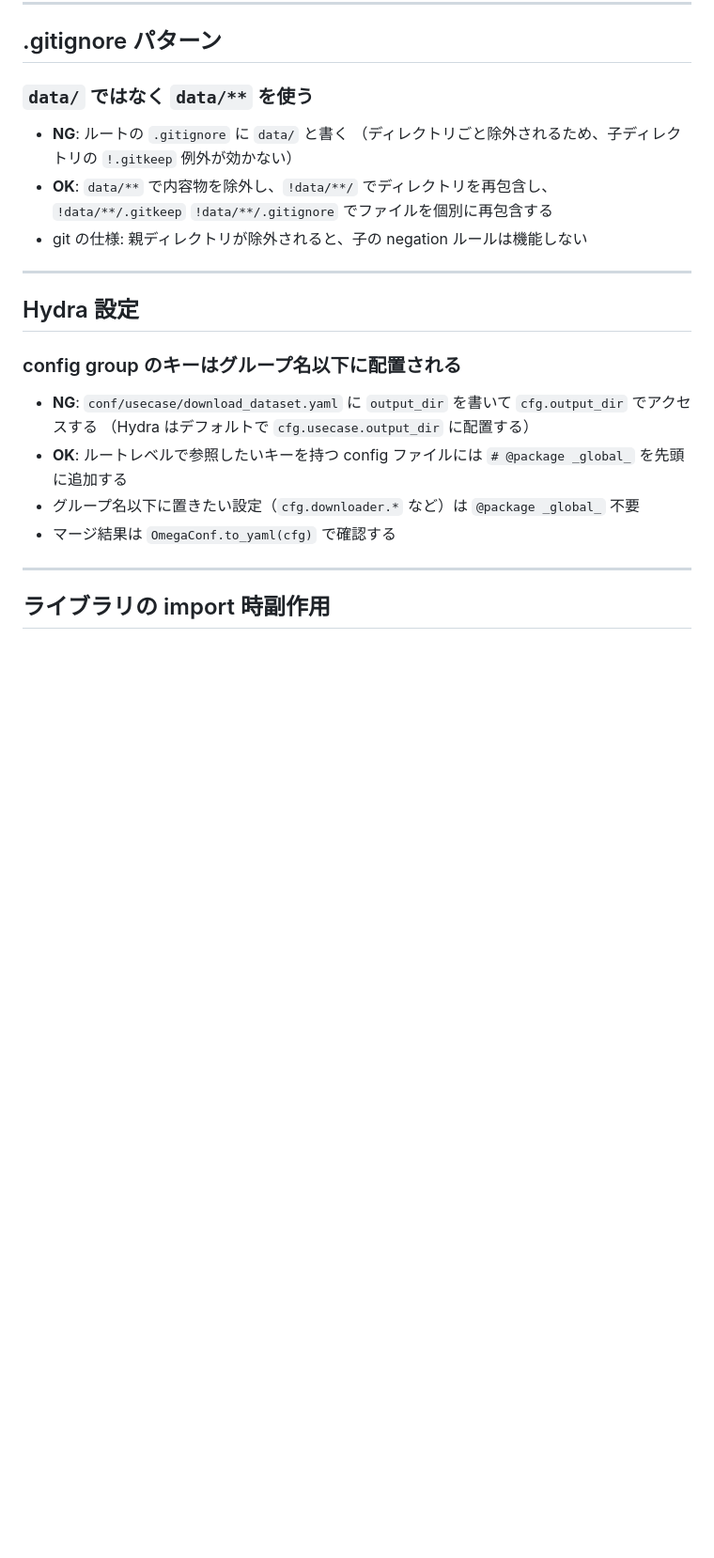
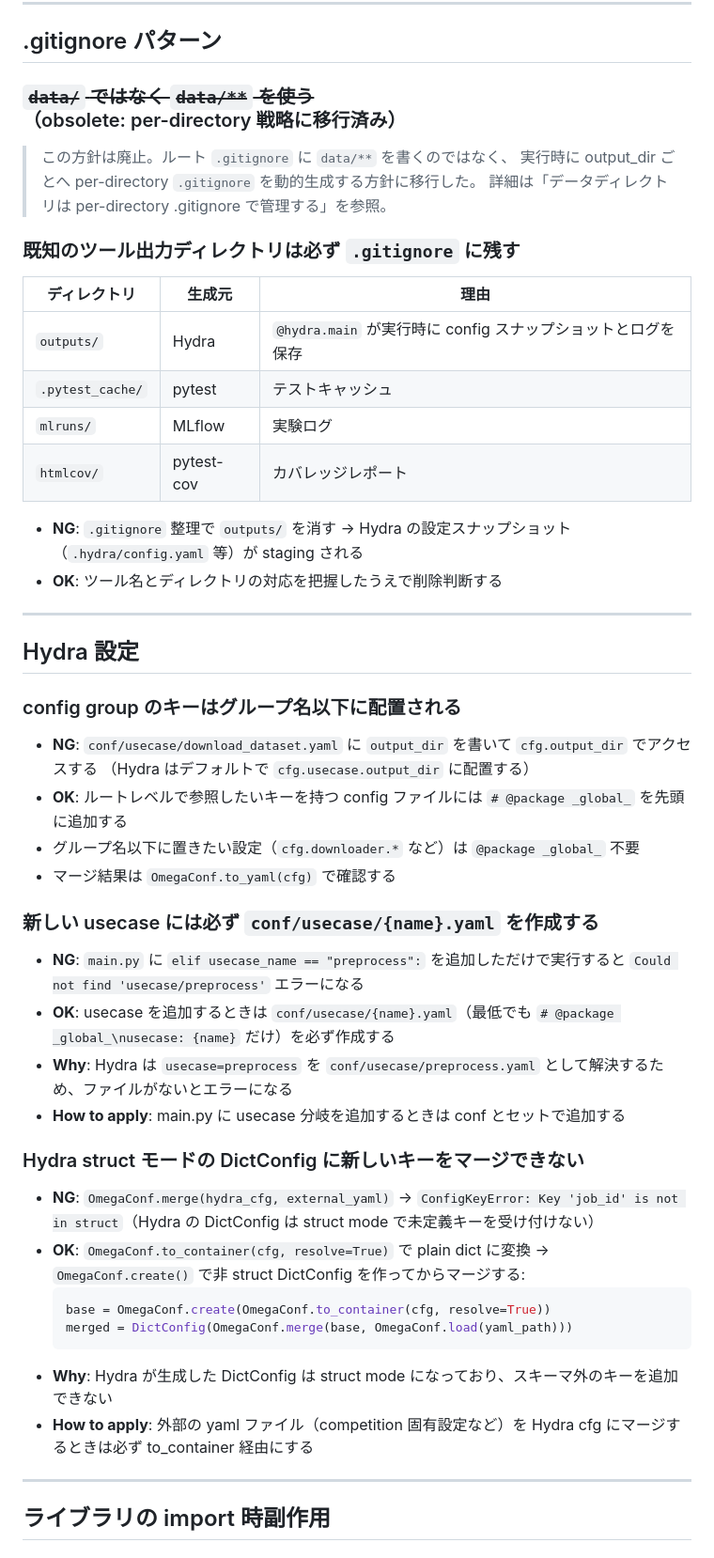
Before and after one commit to makinzm/mlops, a Markdown page: .claude/rules/caution.md, the part around one of its changes. Shown at 94% size. GitHub-like rendering; blank space fills up the shorter version.

````diff
--- a/.claude/rules/caution.md
+++ b/.claude/rules/caution.md
@@ -136,13 +161,23 @@
 
 ## .gitignore パターン
 
-### `data/` ではなく `data/**` を使う
+### ~~`data/` ではなく `data/**` を使う~~（obsolete: per-directory 戦略に移行済み）
 
-- **NG**: ルートの `.gitignore` に `data/` と書く
-  （ディレクトリごと除外されるため、子ディレクトリの `!.gitkeep` 例外が効かない）
-- **OK**: `data/**` で内容物を除外し、`!data/**/` でディレクトリを再包含し、
-  `!data/**/.gitkeep` `!data/**/.gitignore` でファイルを個別に再包含する
-- git の仕様: 親ディレクトリが除外されると、子の negation ルールは機能しない
+> この方針は廃止。ルート `.gitignore` に `data/**` を書くのではなく、
+> 実行時に output_dir ごとへ per-directory `.gitignore` を動的生成する方針に移行した。
+> 詳細は「データディレクトリは per-directory .gitignore で管理する」を参照。
+
+### 既知のツール出力ディレクトリは必ず `.gitignore` に残す
+
+| ディレクトリ | 生成元 | 理由 |
+|------------|--------|------|
+| `outputs/` | Hydra | `@hydra.main` が実行時に config スナップショットとログを保存 |
+| `.pytest_cache/` | pytest | テストキャッシュ |
+| `mlruns/` | MLflow | 実験ログ |
+| `htmlcov/` | pytest-cov | カバレッジレポート |
+
+- **NG**: `.gitignore` 整理で `outputs/` を消す → Hydra の設定スナップショット（`.hydra/config.yaml` 等）が staging される
+- **OK**: ツール名とディレクトリの対応を把握したうえで削除判断する
 
 ---
 
@@ -155,6 +190,24 @@
 - **OK**: ルートレベルで参照したいキーを持つ config ファイルには `# @package _global_` を先頭に追加する
 - グループ名以下に置きたい設定（`cfg.downloader.*` など）は `@package _global_` 不要
 - マージ結果は `OmegaConf.to_yaml(cfg)` で確認する
+
+### 新しい usecase には必ず `conf/usecase/{name}.yaml` を作成する
+
+- **NG**: `main.py` に `elif usecase_name == "preprocess":` を追加しただけで実行すると `Could not find 'usecase/preprocess'` エラーになる
+- **OK**: usecase を追加するときは `conf/usecase/{name}.yaml`（最低でも `# @package _global_\nusecase: {name}` だけ）を必ず作成する
+- **Why**: Hydra は `usecase=preprocess` を `conf/usecase/preprocess.yaml` として解決するため、ファイルがないとエラーになる
+- **How to apply**: main.py に usecase 分岐を追加するときは conf とセットで追加する
+
+### Hydra struct モードの DictConfig に新しいキーをマージできない
+
+- **NG**: `OmegaConf.merge(hydra_cfg, external_yaml)` → `ConfigKeyError: Key 'job_id' is not in struct`（Hydra の DictConfig は struct mode で未定義キーを受け付けない）
+- **OK**: `OmegaConf.to_container(cfg, resolve=True)` で plain dict に変換 → `OmegaConf.create()` で非 struct DictConfig を作ってからマージする:
+  ```python
+  base = OmegaConf.create(OmegaConf.to_container(cfg, resolve=True))
+  merged = DictConfig(OmegaConf.merge(base, OmegaConf.load(yaml_path)))
+  ```
+- **Why**: Hydra が生成した DictConfig は struct mode になっており、スキーマ外のキーを追加できない
+- **How to apply**: 外部の yaml ファイル（competition 固有設定など）を Hydra cfg にマージするときは必ず to_container 経由にする
 
 ---
 
````
Also changed, not shown: other parts of .claude/rules/caution.md (+29 -4 lines).
